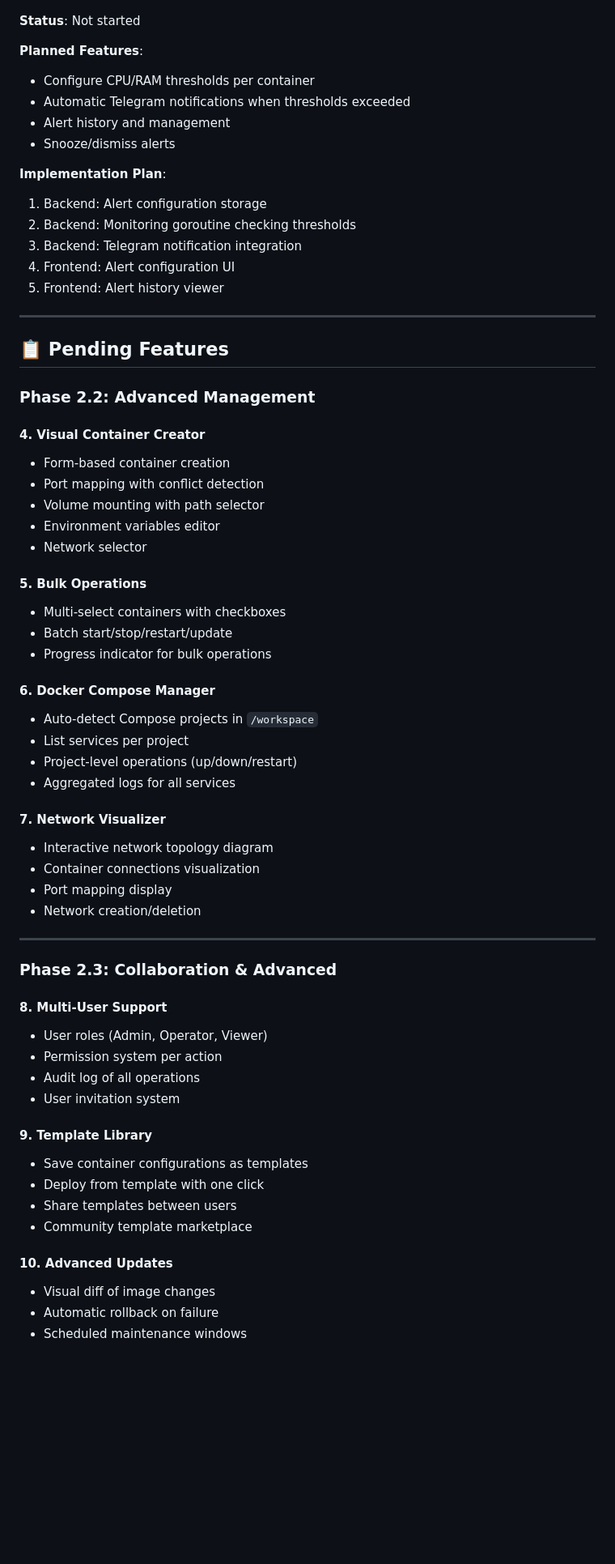
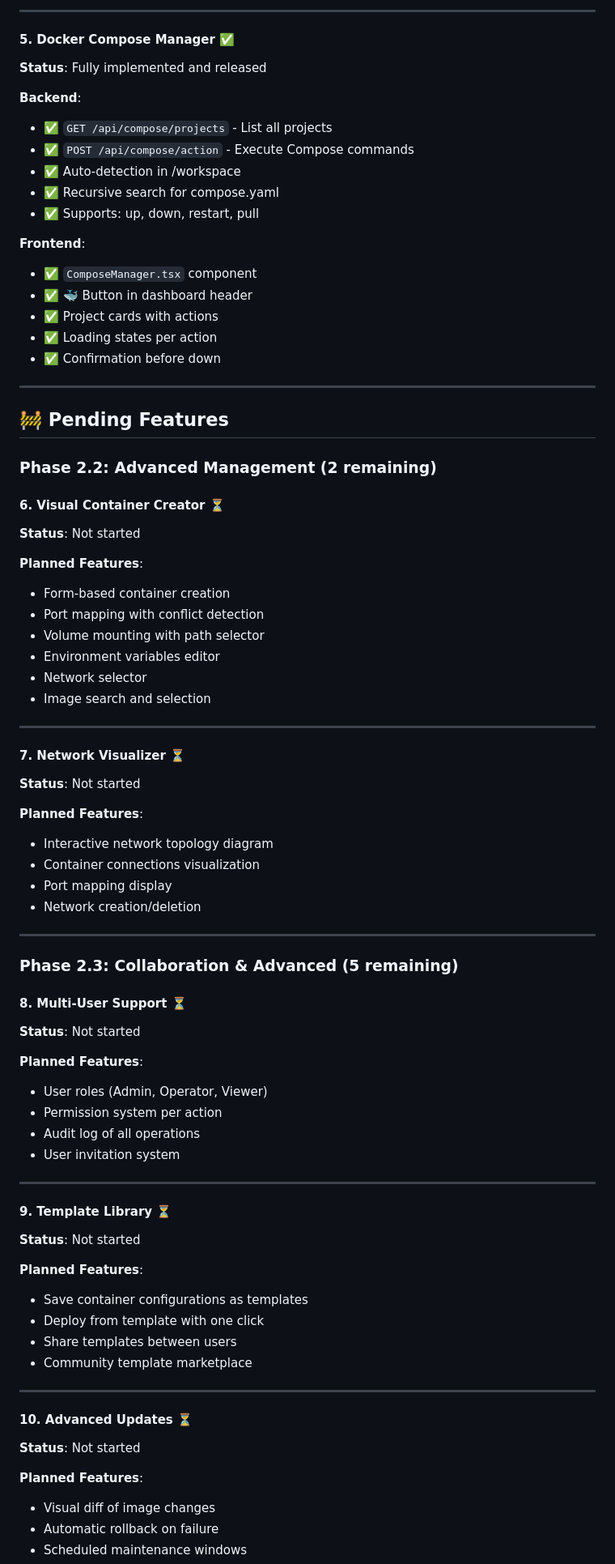
Before and after one commit to YonierGomez/botainer, a Markdown page: IMPLEMENTATION_PROGRESS.md, the part around one of its changes. Shown at 81% size. GitHub-like rendering; blank space fills up the shorter version.

```diff
--- a/IMPLEMENTATION_PROGRESS.md
+++ b/IMPLEMENTATION_PROGRESS.md
@@ -72,43 +92,45 @@ timestamp,container_id,container_name,cpu_percent,memory_usage_gb,memory_limit_g
+---
+
+#### 5. Docker Compose Manager ✅
+**Status**: Fully implemented and released
+
+**Backend**:
+- ✅ `GET /api/compose/projects` - List all projects
+- ✅ `POST /api/compose/action` - Execute Compose commands
+- ✅ Auto-detection in /workspace
+- ✅ Recursive search for compose.yaml
+- ✅ Supports: up, down, restart, pull
+
+**Frontend**:
+- ✅ `ComposeManager.tsx` component
+- ✅ 🐳 Button in dashboard header
+- ✅ Project cards with actions
+- ✅ Loading states per action
+- ✅ Confirmation before down
+
+---
+
+## 🚧 Pending Features
+
+### Phase 2.2: Advanced Management (2 remaining)
+
+#### 6. Visual Container Creator ⏳
 **Status**: Not started
 
 **Planned Features**:
-- Configure CPU/RAM thresholds per container
-- Automatic Telegram notifications when thresholds exceeded
-- Alert history and management
-- Snooze/dismiss alerts
-
-**Implementation Plan**:
-1. Backend: Alert configuration storage
-2. Backend: Monitoring goroutine checking thresholds
-3. Backend: Telegram notification integration
-4. Frontend: Alert configuration UI
-5. Frontend: Alert history viewer
-
----
-
-## 📋 Pending Features
-
-### Phase 2.2: Advanced Management
-
-#### 4. Visual Container Creator
 - Form-based container creation
 - Port mapping with conflict detection
 - Volume mounting with path selector
 - Environment variables editor
 - Network selector
+- Image search and selection
 
-#### 5. Bulk Operations
-- Multi-select containers with checkboxes
-- Batch start/stop/restart/update
-- Progress indicator for bulk operations
+---
 
-#### 6. Docker Compose Manager
-- Auto-detect Compose projects in `/workspace`
-- List services per project
-- Project-level operations (up/down/restart)
-- Aggregated logs for all services
+#### 7. Network Visualizer ⏳
+**Status**: Not started
 
-#### 7. Network Visualizer
+**Planned Features**:
 - Interactive network topology diagram
 - Container connections visualization
 - Port mapping display
@@ -116,21 +138,34 @@ timestamp,container_id,container_name,cpu_percent,memory_usage_gb,memory_limit_g
 
 ---
 
-### Phase 2.3: Collaboration & Advanced
+### Phase 2.3: Collaboration & Advanced (5 remaining)
 
-#### 8. Multi-User Support
+#### 8. Multi-User Support ⏳
+**Status**: Not started
+
+**Planned Features**:
 - User roles (Admin, Operator, Viewer)
 - Permission system per action
 - Audit log of all operations
 - User invitation system
 
-#### 9. Template Library
+---
+
+#### 9. Template Library ⏳
+**Status**: Not started
+
+**Planned Features**:
 - Save container configurations as templates
 - Deploy from template with one click
 - Share templates between users
 - Community template marketplace
 
-#### 10. Advanced Updates
+---
+
+#### 10. Advanced Updates ⏳
+**Status**: Not started
+
+**Planned Features**:
 - Visual diff of image changes
 - Automatic rollback on failure
 - Scheduled maintenance windows
```
Also changed, not shown: other parts of IMPLEMENTATION_PROGRESS.md (+92 -93 lines).
